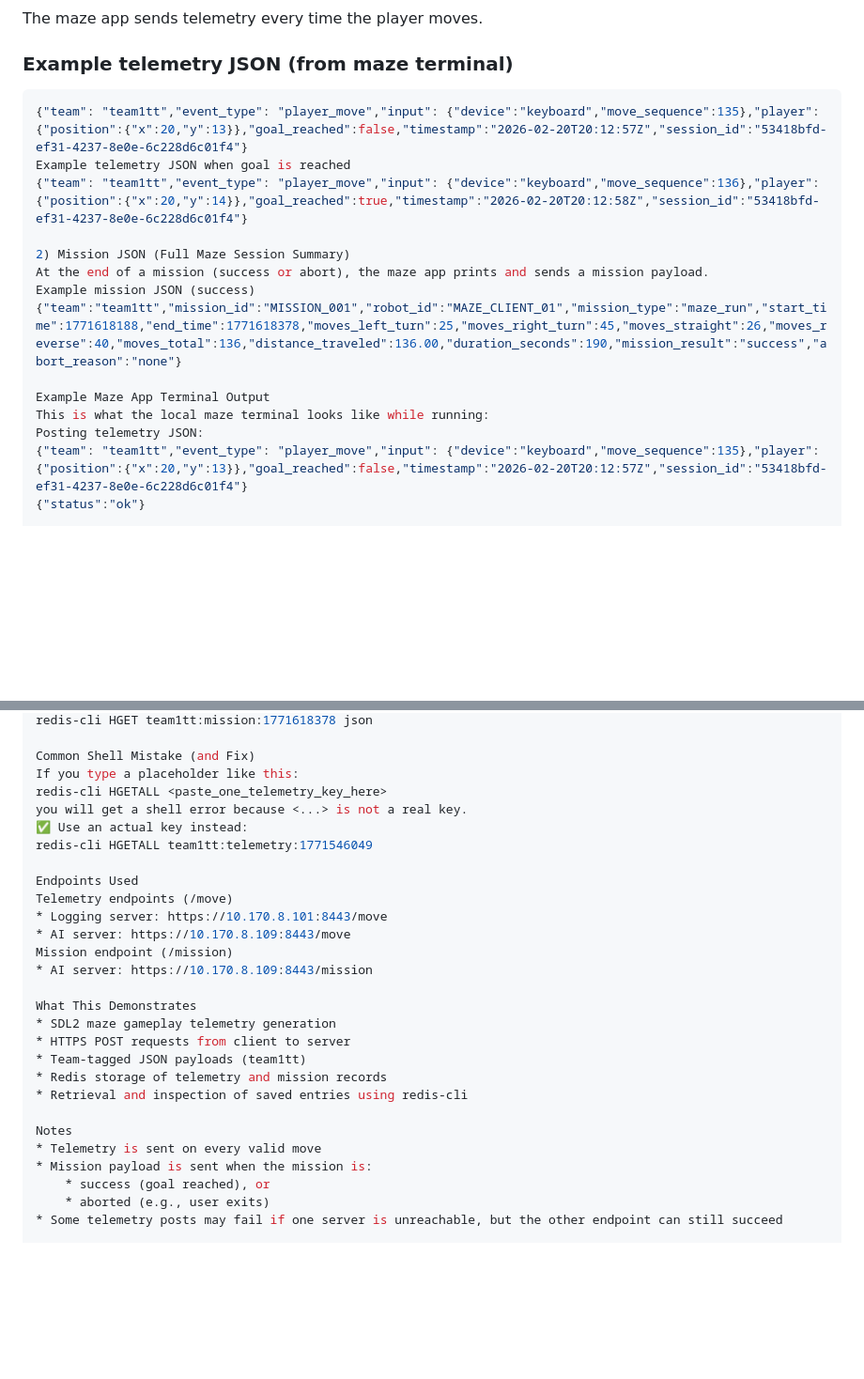
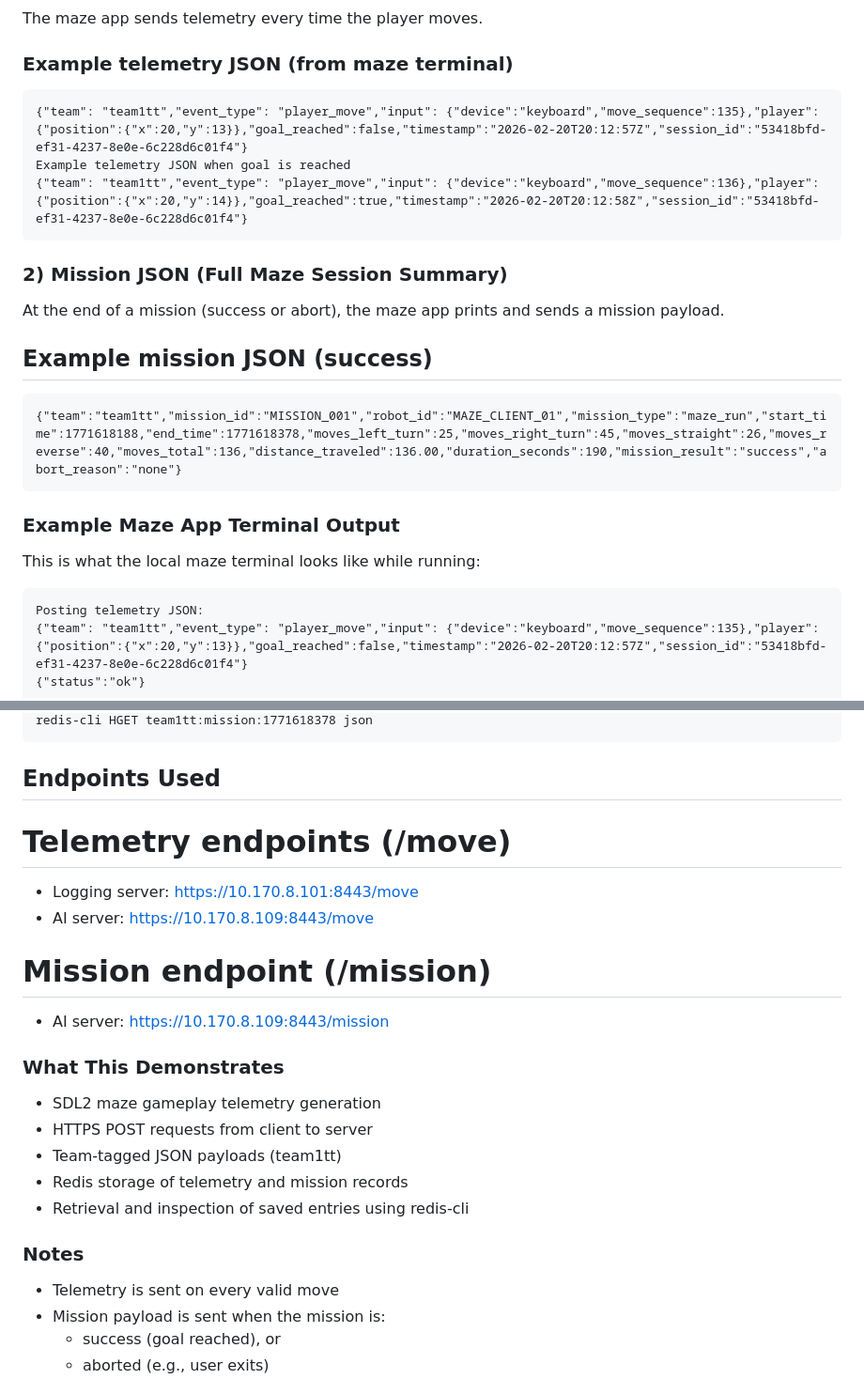
Before and after one commit to joeoakes/abcapsp26TuThT1, a Markdown page: vector/telemetry_redis.md, 2 parts joined by grey strips. Shown at 94% size. GitHub-like rendering; blank space fills up the shorter version.

Commit message:
Update telemetry and mission JSON examples

````diff
--- a/vector/telemetry_redis.md
+++ b/vector/telemetry_redis.md
@@ -22,18 +22,20 @@ The AI server receives the JSON payloads and saves them in Redis using team-spec
 The maze app sends telemetry every time the player moves.
 
 ### Example telemetry JSON (from maze terminal)
-```json id="z8y1k2"
+```
 {"team": "team1tt","event_type": "player_move","input": {"device":"keyboard","move_sequence":135},"player": {"position":{"x":20,"y":13}},"goal_reached":false,"timestamp":"2026-02-20T20:12:57Z","session_id":"53418bfd-ef31-4237-8e0e-6c228d6c01f4"}
 Example telemetry JSON when goal is reached
 {"team": "team1tt","event_type": "player_move","input": {"device":"keyboard","move_sequence":136},"player": {"position":{"x":20,"y":14}},"goal_reached":true,"timestamp":"2026-02-20T20:12:58Z","session_id":"53418bfd-ef31-4237-8e0e-6c228d6c01f4"}
-
-2) Mission JSON (Full Maze Session Summary)
+```
+### 2) Mission JSON (Full Maze Session Summary)
 At the end of a mission (success or abort), the maze app prints and sends a mission payload.
-Example mission JSON (success)
+## Example mission JSON (success)
+```
 {"team":"team1tt","mission_id":"MISSION_001","robot_id":"MAZE_CLIENT_01","mission_type":"maze_run","start_time":1771618188,"end_time":1771618378,"moves_left_turn":25,"moves_right_turn":45,"moves_straight":26,"moves_reverse":40,"moves_total":136,"distance_traveled":136.00,"duration_seconds":190,"mission_result":"success","abort_reason":"none"}
-
-Example Maze App Terminal Output
+```
+### Example Maze App Terminal Output
 This is what the local maze terminal looks like while running:
+```
 Posting telemetry JSON:
 {"team": "team1tt","event_type": "player_move","input": {"device":"keyboard","move_sequence":135},"player": {"position":{"x":20,"y":13}},"goal_reached":false,"timestamp":"2026-02-20T20:12:57Z","session_id":"53418bfd-ef31-4237-8e0e-6c228d6c01f4"}
 {"status":"ok"}
@@ -97,27 +109,20 @@ View only the JSON field (mission)
 redis-cli HGET team1tt:mission:1771618378 json
-
-Common Shell Mistake (and Fix)
-If you type a placeholder like this:
-redis-cli HGETALL <paste_one_telemetry_key_here>
-you will get a shell error because <...> is not a real key.
-✅ Use an actual key instead:
-redis-cli HGETALL team1tt:telemetry:1771546049
-
-Endpoints Used
-Telemetry endpoints (/move)
+```
+## Endpoints Used
+# Telemetry endpoints (/move)
 * Logging server: https://10.170.8.101:8443/move
 * AI server: https://10.170.8.109:8443/move
-Mission endpoint (/mission)
+# Mission endpoint (/mission)
 * AI server: https://10.170.8.109:8443/mission
 
-What This Demonstrates
+### What This Demonstrates
 * SDL2 maze gameplay telemetry generation
 * HTTPS POST requests from client to server
 * Team-tagged JSON payloads (team1tt)
 * Redis storage of telemetry and mission records
 * Retrieval and inspection of saved entries using redis-cli
 
-Notes
+### Notes
 * Telemetry is sent on every valid move
 * Mission payload is sent when the mission is:
     * success (goal reached), or
````
Also changed, not shown: other parts of vector/telemetry_redis.md (+27 -17 lines).
